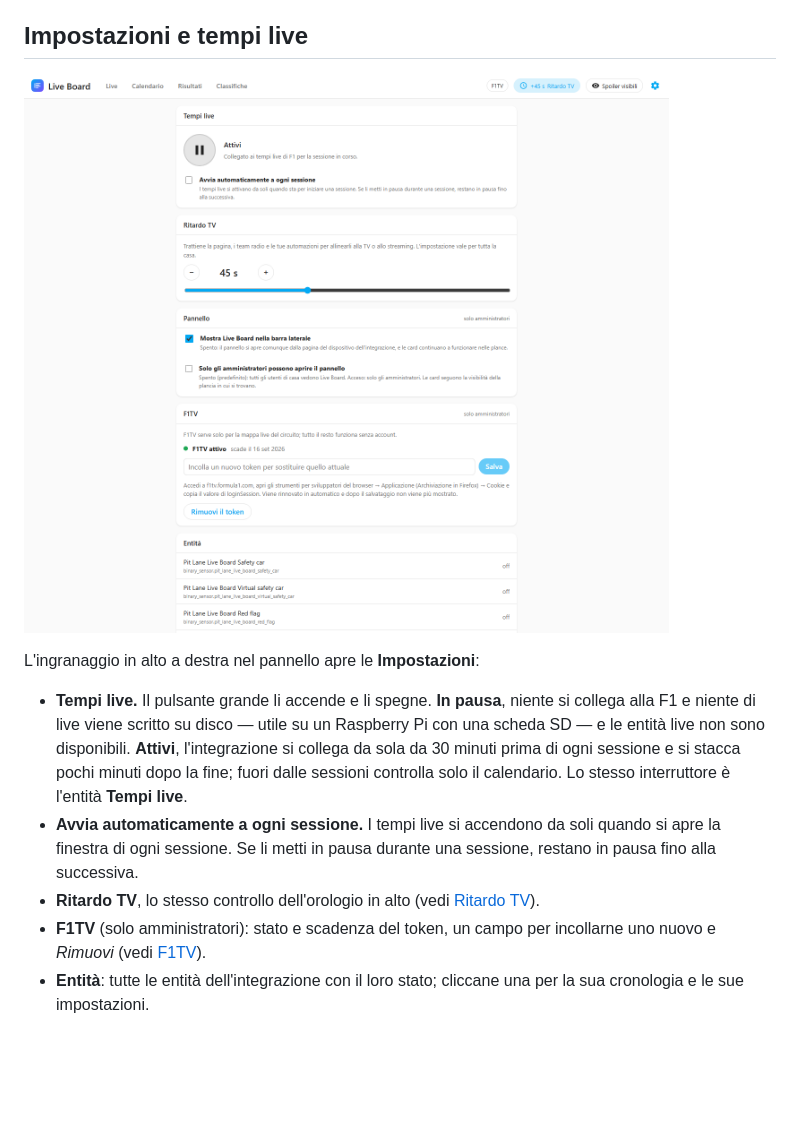
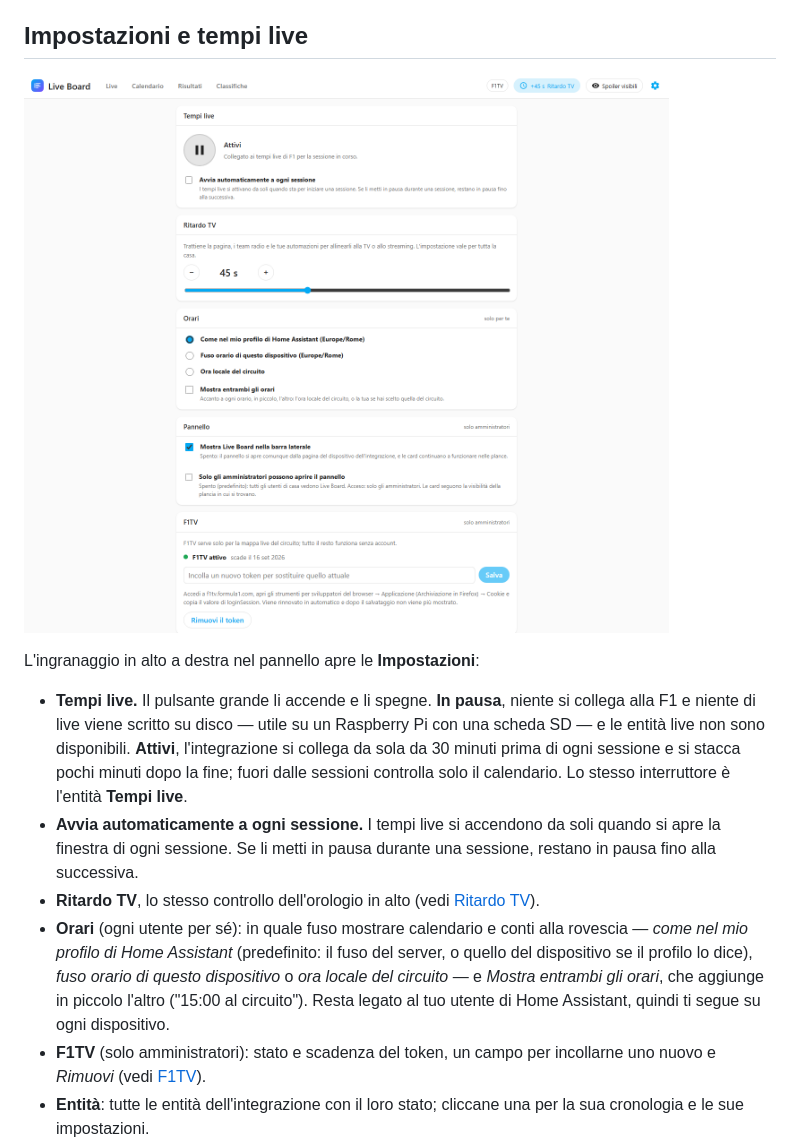
Before and after one commit to foyer-labs/Pit-Lane-Live-Board, a Markdown page: docs/guide.it.md, the part around the change. GitHub-like rendering; pictures changed too: docs/screenshots/settings.it.png; blank space fills up the shorter version.

```diff
--- a/docs/guide.it.md
+++ b/docs/guide.it.md
@@ -60,6 +60,12 @@ L'ingranaggio in alto a destra nel pannello apre le **Impostazioni**:
   in pausa fino alla successiva.
 - **Ritardo TV**, lo stesso controllo dell'orologio in alto (vedi [Ritardo
   TV](#ritardo-tv)).
+- **Orari** (ogni utente per sé): in quale fuso mostrare calendario e conti alla
+  rovescia — *come nel mio profilo di Home Assistant* (predefinito: il fuso del server,
+  o quello del dispositivo se il profilo lo dice), *fuso orario di questo dispositivo*
+  o *ora locale del circuito* — e *Mostra entrambi gli orari*, che aggiunge in piccolo
+  l'altro ("15:00 al circuito"). Resta legato al tuo utente di Home Assistant, quindi ti
+  segue su ogni dispositivo.
 - **F1TV** (solo amministratori): stato e scadenza del token, un campo per incollarne
   uno nuovo e *Rimuovi* (vedi [F1TV](#f1tv-e-la-mappa-live)).
 - **Entità**: tutte le entità dell'integrazione con il loro stato; cliccane una per la
```
Also changed, not shown: CHANGELOG.md (+12 -0 lines), docs/guide.md (+5 -0 lines), docs/screenshots/settings.png, 7 other files.
